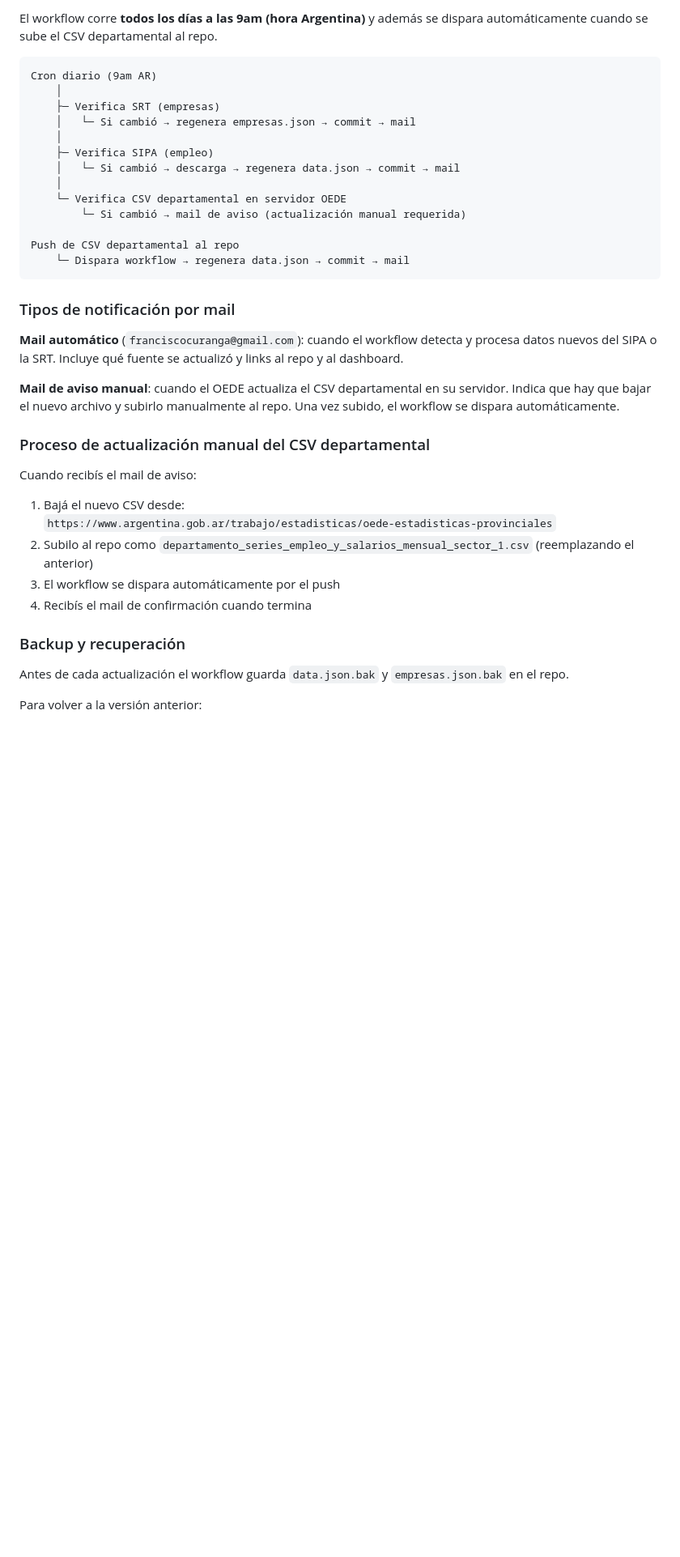
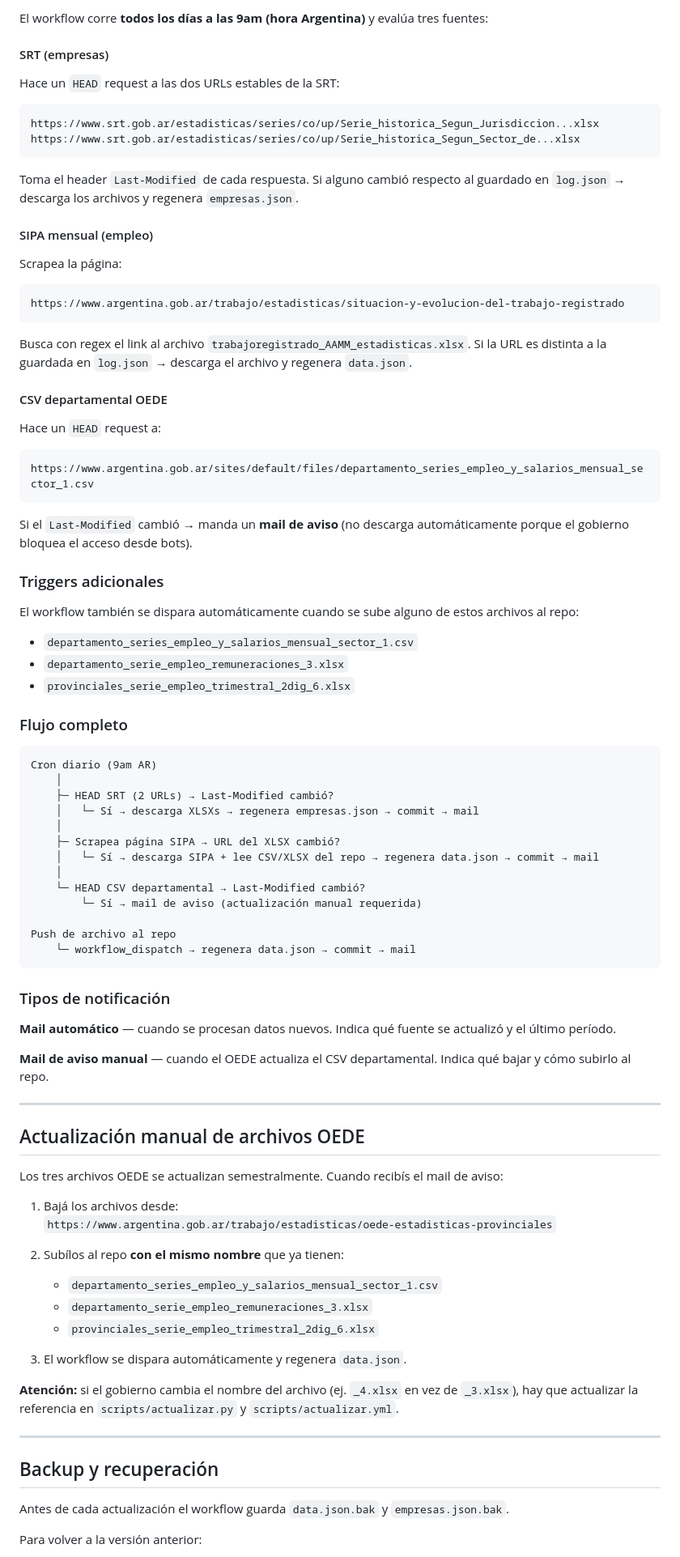
Before and after one commit to FUranga/mapa-empleo, a Markdown page: README.md, the part around one of its changes. Shown at 81% size. Drawn GitHub-style; blank space fills up the shorter version.

Commit message:
Revise README for links and data source details
Updated links and descriptions in the README file, added new data sources, and improved clarity on data processing and automation.

````diff
--- a/README.md
+++ b/README.md
@@ -117,40 +126,81 @@ Una potencial mejora futura sería usar el archivo provincial trimestral para lo
 
-El workflow corre **todos los días a las 9am (hora Argentina)** y además se dispara automáticamente cuando se sube el CSV departamental al repo.
+El workflow corre **todos los días a las 9am (hora Argentina)** y evalúa tres fuentes:
+
+#### SRT (empresas)
+Hace un `HEAD` request a las dos URLs estables de la SRT:
+```
+https://www.srt.gob.ar/estadisticas/series/co/up/Serie_historica_Segun_Jurisdiccion...xlsx
+https://www.srt.gob.ar/estadisticas/series/co/up/Serie_historica_Segun_Sector_de...xlsx
+```
+Toma el header `Last-Modified` de cada respuesta. Si alguno cambió respecto al guardado en `log.json` → descarga los archivos y regenera `empresas.json`.
+
+#### SIPA mensual (empleo)
+Scrapea la página:
+```
+https://www.argentina.gob.ar/trabajo/estadisticas/situacion-y-evolucion-del-trabajo-registrado
+```
+Busca con regex el link al archivo `trabajoregistrado_AAMM_estadisticas.xlsx`. Si la URL es distinta a la guardada en `log.json` → descarga el archivo y regenera `data.json`.
+
+#### CSV departamental OEDE
+Hace un `HEAD` request a:
+```
+https://www.argentina.gob.ar/sites/default/files/departamento_series_empleo_y_salarios_mensual_sector_1.csv
+```
+Si el `Last-Modified` cambió → manda un **mail de aviso** (no descarga automáticamente porque el gobierno bloquea el acceso desde bots).
+
+### Triggers adicionales
+
+El workflow también se dispara automáticamente cuando se sube alguno de estos archivos al repo:
+- `departamento_series_empleo_y_salarios_mensual_sector_1.csv`
+- `departamento_serie_empleo_remuneraciones_3.xlsx`
+- `provinciales_serie_empleo_trimestral_2dig_6.xlsx`
+
+### Flujo completo
 
 ```
 Cron diario (9am AR)
     │
-    ├─ Verifica SRT (empresas)
-    │   └─ Si cambió → regenera empresas.json → commit → mail
+    ├─ HEAD SRT (2 URLs) → Last-Modified cambió?
+    │   └─ Sí → descarga XLSXs → regenera empresas.json → commit → mail
     │
-    ├─ Verifica SIPA (empleo)
-    │   └─ Si cambió → descarga → regenera data.json → commit → mail
+    ├─ Scrapea página SIPA → URL del XLSX cambió?
+    │   └─ Sí → descarga SIPA + lee CSV/XLSX del repo → regenera data.json → commit → mail
     │
-    └─ Verifica CSV departamental en servidor OEDE
-        └─ Si cambió → mail de aviso (actualización manual requerida)
+    └─ HEAD CSV departamental → Last-Modified cambió?
+        └─ Sí → mail de aviso (actualización manual requerida)
 
-Push de CSV departamental al repo
-    └─ Dispara workflow → regenera data.json → commit → mail
+Push de archivo al repo
+    └─ workflow_dispatch → regenera data.json → commit → mail
 ```
 
-### Tipos de notificación por mail
+### Tipos de notificación
 
-**Mail automático** (`franciscocuranga@gmail.com`): cuando el workflow detecta y procesa datos nuevos del SIPA o la SRT. Incluye qué fuente se actualizó y links al repo y al dashboard.
+**Mail automático** — cuando se procesan datos nuevos. Indica qué fuente se actualizó y el último período.
 
-**Mail de aviso manual**: cuando el OEDE actualiza el CSV departamental en su servidor. Indica que hay que bajar el nuevo archivo y subirlo manualmente al repo. Una vez subido, el workflow se dispara automáticamente.
+**Mail de aviso manual** — cuando el OEDE actualiza el CSV departamental. Indica qué bajar y cómo subirlo al repo.
 
-### Proceso de actualización manual del CSV departamental
+---
 
-Cuando recibís el mail de aviso:
+## Actualización manual de archivos OEDE
 
-1. Bajá el nuevo CSV desde:
+Los tres archivos OEDE se actualizan semestralmente. Cuando recibís el mail de aviso:
+
+1. Bajá los archivos desde:
    `https://www.argentina.gob.ar/trabajo/estadisticas/oede-estadisticas-provinciales`
-2. Subilo al repo como `departamento_series_empleo_y_salarios_mensual_sector_1.csv` (reemplazando el anterior)
-3. El workflow se dispara automáticamente por el push
-4. Recibís el mail de confirmación cuando termina
 
-### Backup y recuperación
+2. Subílos al repo **con el mismo nombre** que ya tienen:
+   - `departamento_series_empleo_y_salarios_mensual_sector_1.csv`
+   - `departamento_serie_empleo_remuneraciones_3.xlsx`
+   - `provinciales_serie_empleo_trimestral_2dig_6.xlsx`
 
-Antes de cada actualización el workflow guarda `data.json.bak` y `empresas.json.bak` en el repo.
+3. El workflow se dispara automáticamente y regenera `data.json`.
+
+**Atención:** si el gobierno cambia el nombre del archivo (ej. `_4.xlsx` en vez de `_3.xlsx`), hay que actualizar la referencia en `scripts/actualizar.py` y `scripts/actualizar.yml`.
+
+---
+
+## Backup y recuperación
+
+Antes de cada actualización el workflow guarda `data.json.bak` y `empresas.json.bak`.
 
 Para volver a la versión anterior:
````
Also changed, not shown: other parts of README.md (+93 -70 lines).
